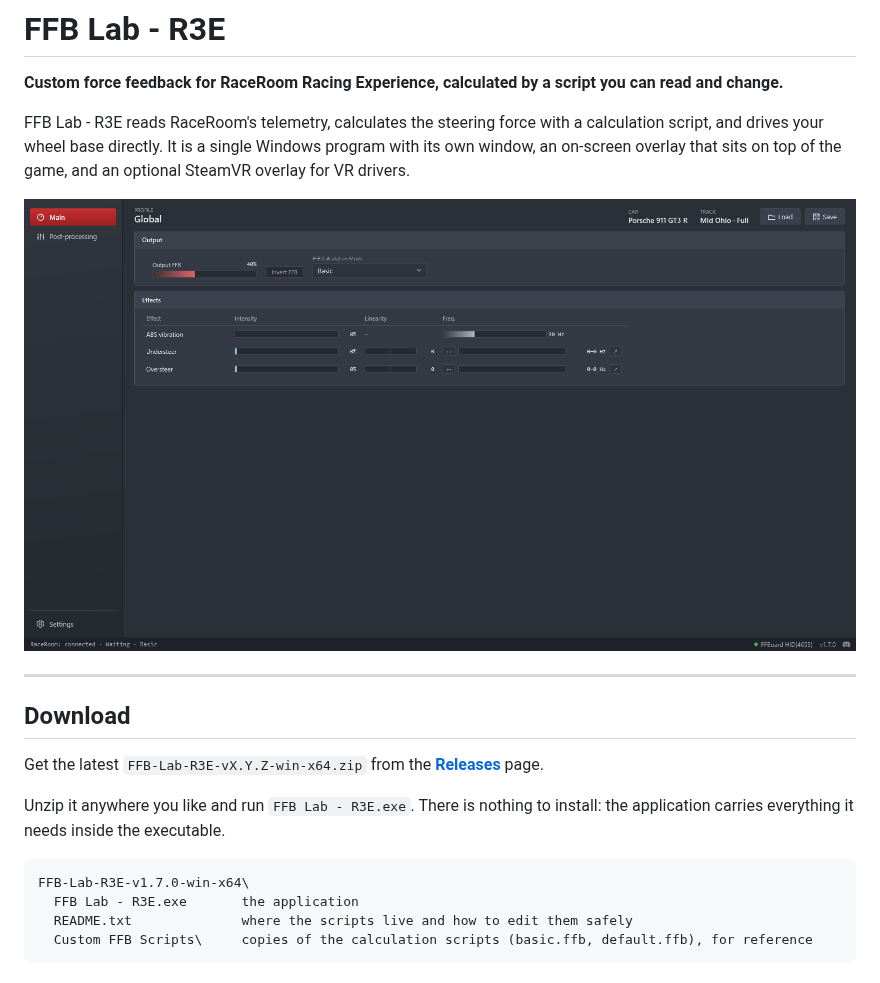
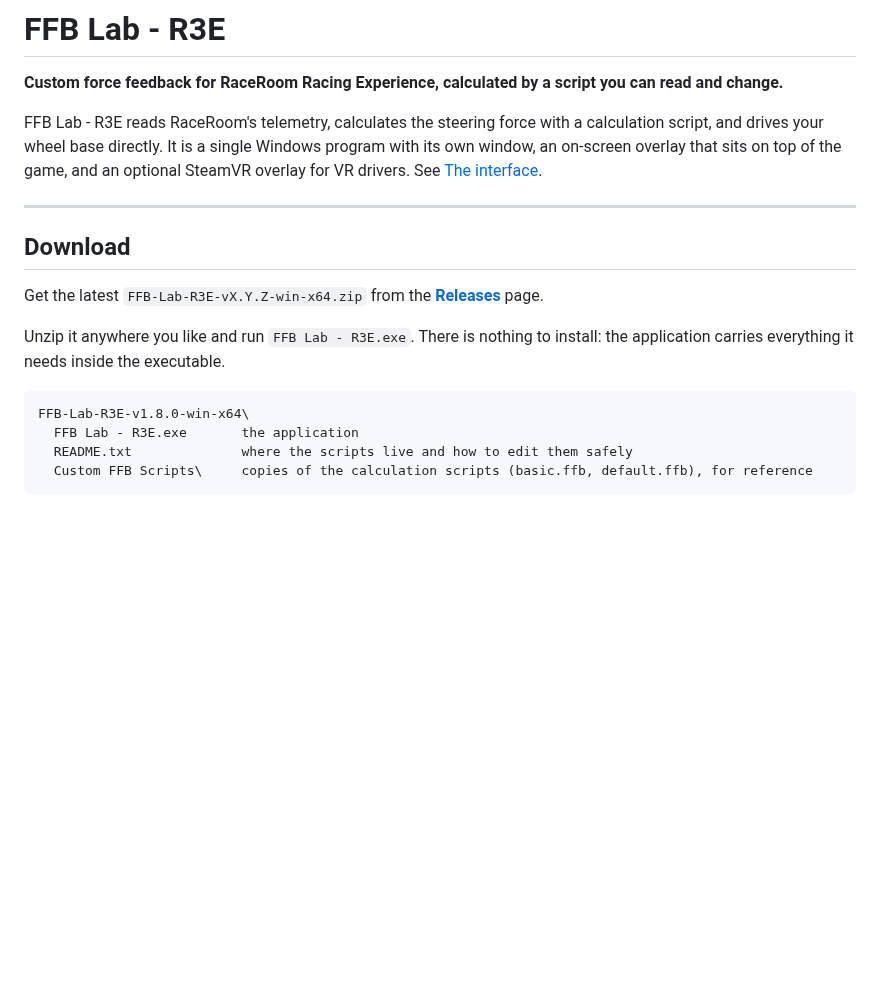
Before and after one commit to Oldffb/FFB-Lab-R3E, a Markdown page: README.md, the part around one of its changes. Drawn GitHub-style; pictures changed too: img/main.png; blank space fills up the shorter version.

````diff
--- a/README.md
+++ b/README.md
@@ -5,8 +5,7 @@
 FFB Lab - R3E reads RaceRoom's telemetry, calculates the steering force with a calculation script,
 and drives your wheel base directly. It is a single Windows program with its own window, an
 on-screen overlay that sits on top of the game, and an optional SteamVR overlay for VR drivers.
-
-![Main page](img/main.png)
+See [The interface](#the-interface).
 
 ---
 
@@ -19,7 +18,7 @@ Unzip it anywhere you like and run `FFB Lab - R3E.exe`. There is nothing to inst
 application carries everything it needs inside the executable.
 
 ```
-FFB-Lab-R3E-v1.7.0-win-x64\
+FFB-Lab-R3E-v1.8.0-win-x64\
   FFB Lab - R3E.exe       the application
   README.txt              where the scripts live and how to edit them safely
   Custom FFB Scripts\     copies of the calculation scripts (basic.ffb, default.ffb), for reference
````
Also changed, not shown: other parts of README.md (+41 -0 lines), docs/overlays.md (+10 -3 lines), docs/user-guide.md (+20 -0 lines), img/post-processing.png, img/settings.png.
